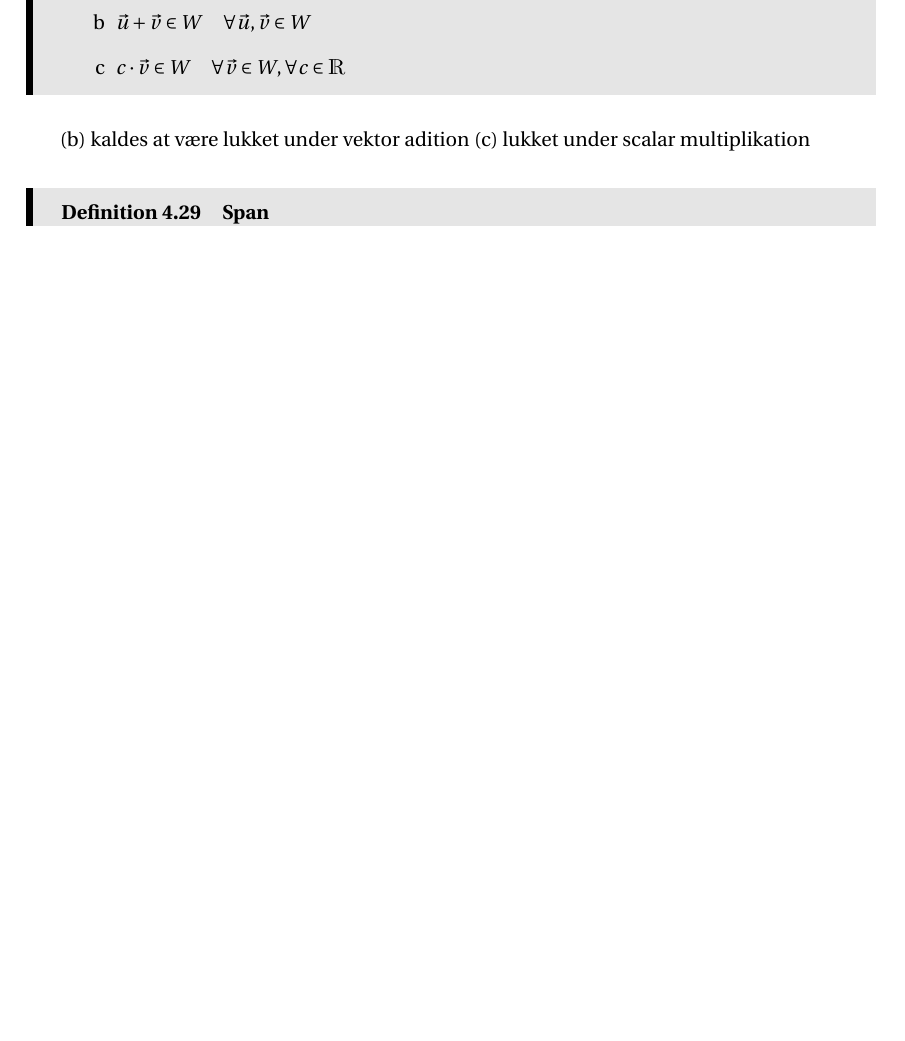
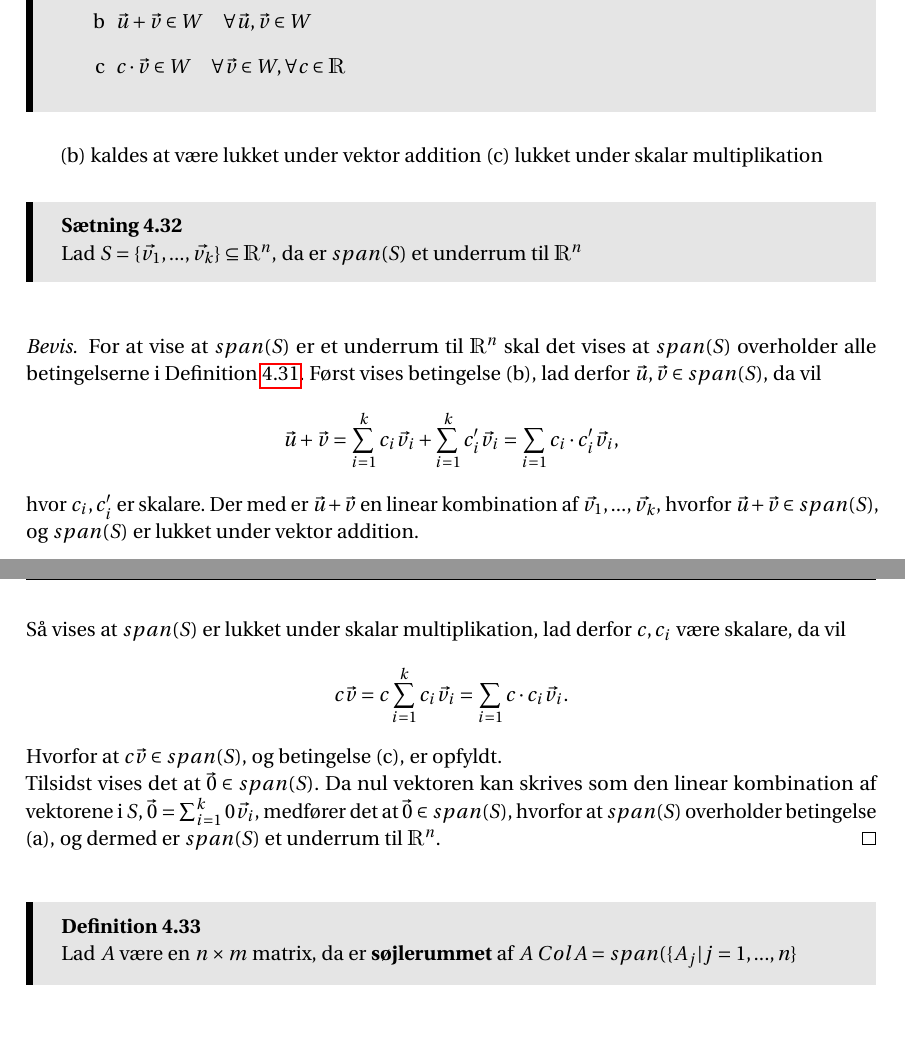
Before and after one commit to mfla19/P2, a LaTeX thesis (master.tex, which reads incl/main/Lin_alg/span.tex, incl/main/Lin_alg/underrum.tex): part of page 24 of 39 before the commit and two parts of pages 25 and 26 of 39 after it, the two joined at a grey line, cut so that both start at the same text, the shorter picture padded with empty space. Compiled offline with pdfLaTeX.

Commit message:
Update span.tex and underrum.tex

```diff
--- a/incl/main/Lin_alg/span.tex
+++ b/incl/main/Lin_alg/span.tex
@@ -6,9 +2,3 @@ Lad $W$ være en mængde af vektorer $\vec{v_k} \in \mathds{R}^n$, da er $W$  \t
-\item $\vec{u}+\vec{v} \in W \quad \forall \vec{u}, \vec{v} \in W$
-\item $c \cdot \vec{v} \in W \quad \forall \vec{v} \in W, \forall c \in \mathds{R}$
-\end{enumerate}
-\end{defn}
-(b) kaldes at være lukket under vektor adition (c) lukket under scalar multiplikation
-
 \begin{defn}[Span]
 Lad $S=\{\vec{v_1},...,\vec{v_k}\}$ være en ikke tom mængde af vektorer, hvor $\vec{v_i} \in \mathds{R}^n$ for $i = 1,..,k$.
 Da er \textbf{spannet af $S$} mængden af vektorer
--- /dev/null
+++ b/incl/main/Lin_alg/underrum.tex
@@ -0,0 +6,30 @@
+\item $\vec{u}+\vec{v} \in W \quad \forall \vec{u}, \vec{v} \in W$
+\item $c \cdot \vec{v} \in W \quad \forall \vec{v} \in W, \forall c \in \mathds{R}$
+\end{enumerate}
+\label{def:underrum}
+\end{defn}
+(b) kaldes at være lukket under vektor addition (c) lukket under skalar multiplikation
+
+\begin{stn}
+Lad $S=\{\vec{v_1},...,\vec{v_k}\} \subseteq \mathds{R}^n$, da er $span(S)$ et underrum til $\mathds{R}^n$
+\end{stn}
+\begin{proof}
+For at vise at $span(S)$ er et underrum til $\mathds{R}^n$ skal det vises at $span(S)$ overholder alle betingelserne i Definition \ref{def:underrum}.
+Først vises betingelse (b), lad  derfor $\vec{u}, \vec{v} \in span(S)$, da vil
+\begin{align*}
+\vec{u}+\vec{v}= \sum_{i=1}^k c_i \vec{v_i} + \sum_{i=1}^k c'_i \vec{v_i} = \sum_{i=1} c_i\cdot c_i' \vec{v_i},
+\end{align*}
+hvor $c_i, c_i'$ er skalare.
+Der med er $\vec{u}+\vec{v}$ en linear kombination af $\vec{v_1},...,\vec{v_k}$, hvorfor $\vec{u}+\vec{v} \in span(S)$, og $span(S)$ er lukket under vektor addition.
+\\ Så vises at $span(S)$ er lukket under skalar multiplikation, lad derfor $c, c_i$ være skalare, da vil
+\begin{align*}
+c\vec{v}= c\sum_{i=1}^k c_i \vec{v_i}  = \sum_{i=1} c \cdot c_i \vec{v_i}.
+\end{align*}
+Hvorfor at $c\vec{v} \in span(S)$, og betingelse (c), er opfyldt.
+\\Tilsidst vises det at $\vec{0} \in span(S)$.
+Da nul vektoren kan skrives som den linear kombination af vektorene i $S$, $\vec{0} = \sum_{i=1}^k 0 \vec{v_i}$, medfører det at $\vec{0} \in span(S)$, hvorfor at $span(S)$ overholder betingelse (a), og dermed er $span(S)$ et underrum til $\mathds{R}^n$.
+\end{proof}
+
+\begin{defn}
+Lad $A$ være en $n\times m$ matrix, da er \textbf{søjlerummet} af $A$ $Col A = span(\{A_j | j =1,...,n\}$
+\end{defn}
```
Also changed, not shown: incl/main/Lin_alg/span.tex (6 more changed lines), incl/main/Lin_alg/underrum.tex (5 more changed lines).
